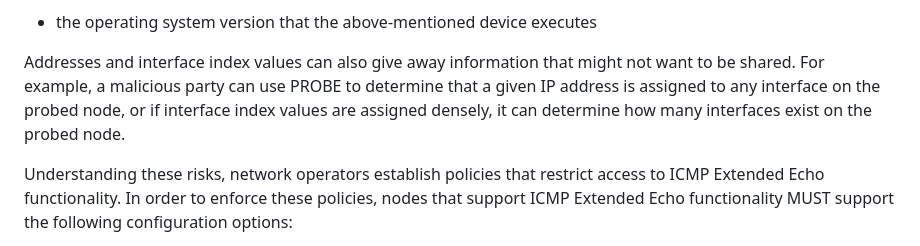
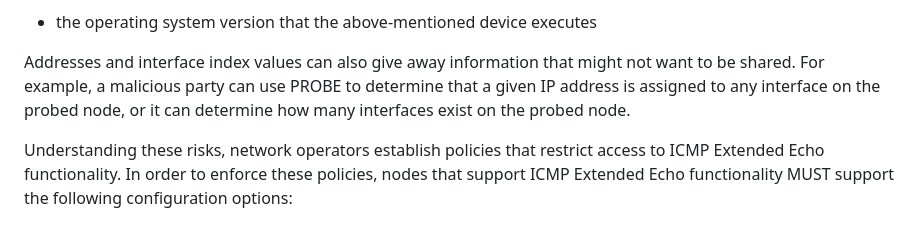
Before and after one commit to fenner/probe-clarification, a Markdown page: draft-ietf-intarea-rfc8335bis.md, the part around the change. GitHub-like rendering.

Commit message:
Remove "densely" from the security concern about ifindex values
Fixes #38

```diff
--- a/draft-ietf-intarea-rfc8335bis.md
+++ b/draft-ietf-intarea-rfc8335bis.md
@@ -946,8 +946,8 @@ information may include:
 Addresses and interface index values can also give away information
 that might not want to be shared. For example, a malicious party can
 use PROBE to determine that a given IP address is assigned to any
-interface on the probed node, or if interface index values are
-assigned densely, it can determine how many interfaces exist on the
+interface on the probed node, or
+it can determine how many interfaces exist on the
 probed node.
 
 Understanding these risks, network operators establish policies that
```
